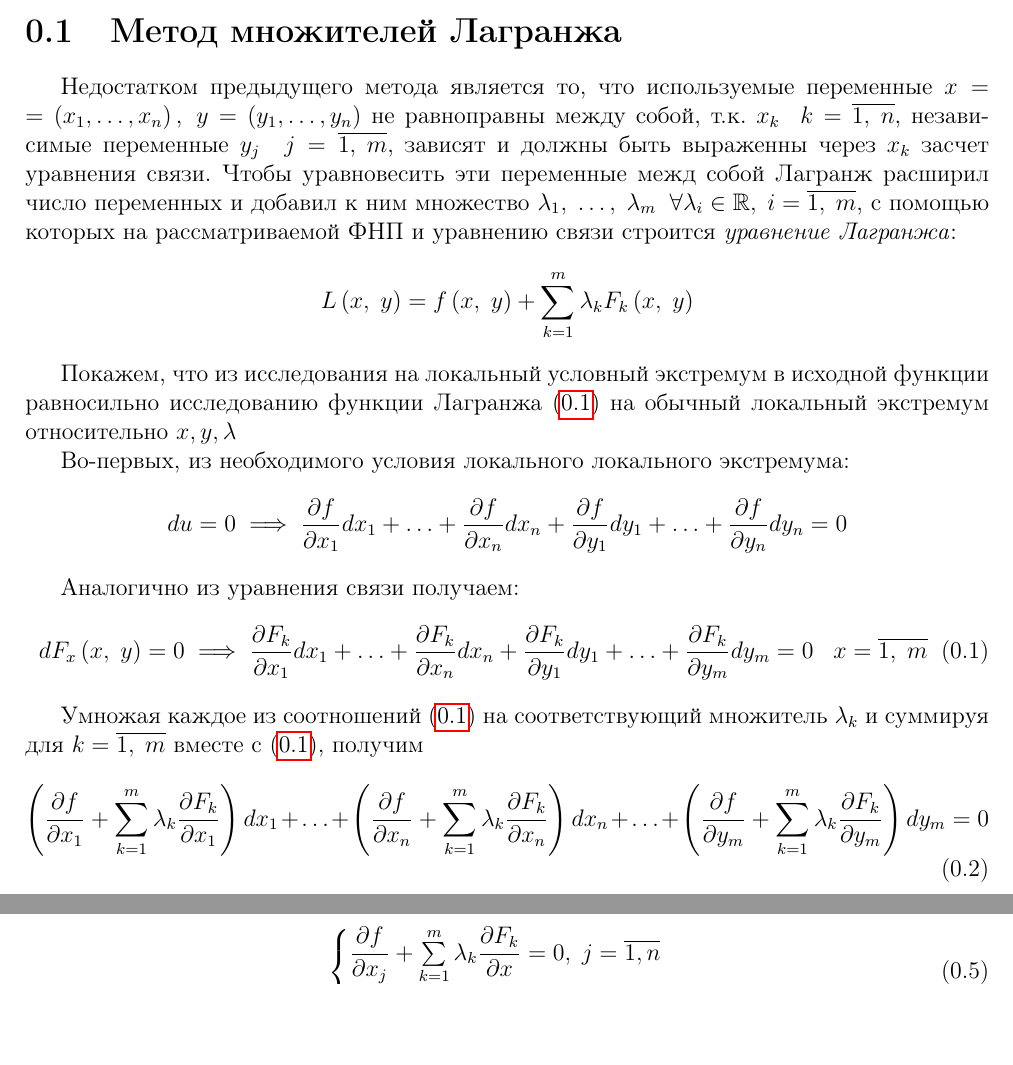
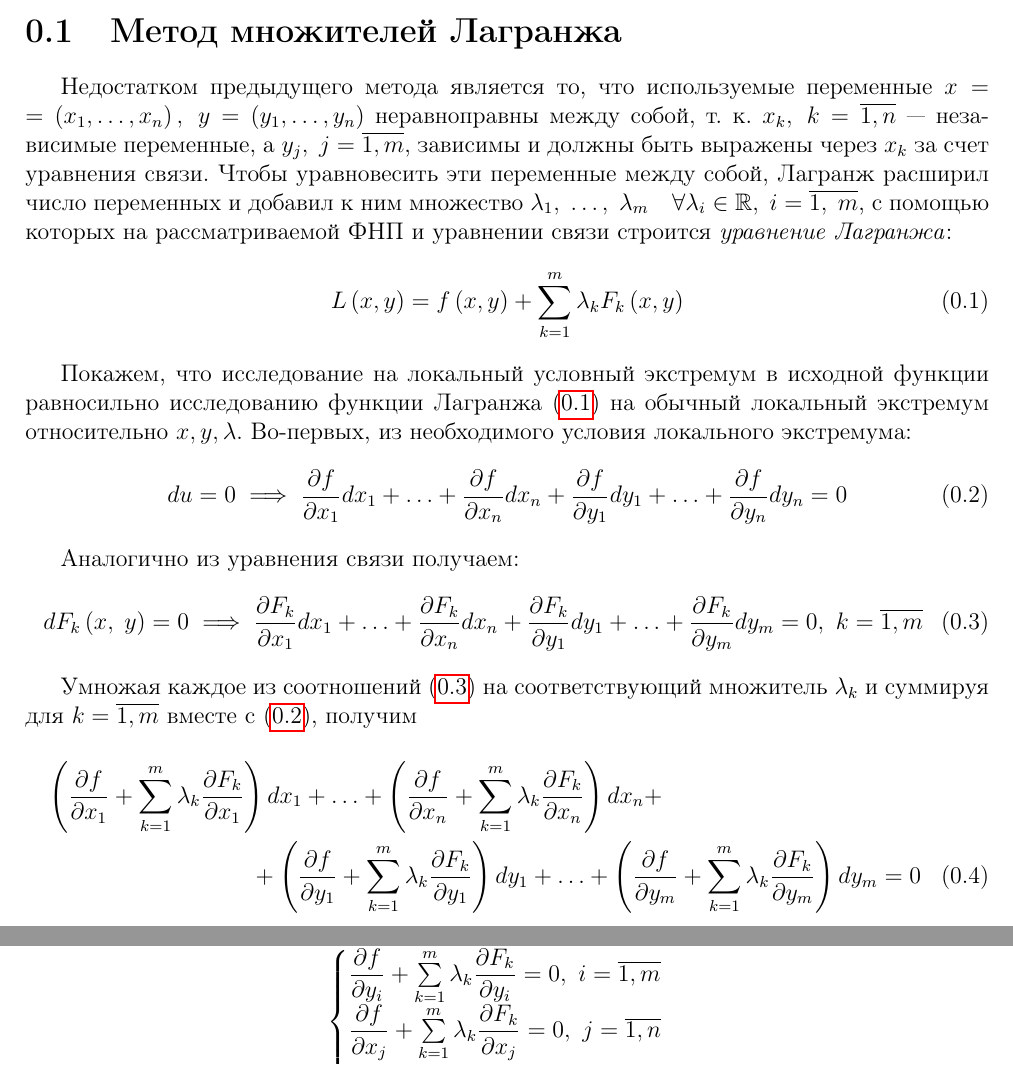
Before and after one commit to alex65536/bulatov-lectures, a LaTeX document (tex/chapter6/lec11.tex): two parts of pages 2 and 3 of 5, joined at a grey line, cut so that both start at the same text, the shorter picture padded with empty space. Compiled offline with pdfLaTeX.

Commit message:
All is fixed prior to "bad" place

```diff
--- a/tex/chapter6/lec11.tex
+++ b/tex/chapter6/lec11.tex
@@ -114,53 +114,56 @@
 
 	Недостатком предыдущего метода является то, что используемые переменные
 	$x = $ $=\left(x_1, \ldots, x_n\right), \; y = \left(y_1,\ldots, y_n\right)$
-	не равноправны между собой, т.к. $x_k \;\; k = \overline{1,\; n}$,
-	независимые переменные $y_j \;\; j = \overline{1,\; m}$, зависят и
-	должны быть выраженны через $x_k$ засчет уравнения связи.
-	Чтобы уравновесить эти переменные межд собой Лагранж расширил
+	неравноправны между собой, т.~к. $x_k,\ k = \overline{1, n}$~---
+	независимые переменные, а $y_j,\ j = \overline{1, m}$, зависимы и
+	должны быть выражены через $x_k$ за счет уравнения связи.
+	Чтобы уравновесить эти переменные между собой, Лагранж расширил
 	число переменных и добавил к ним множество
-	$\lambda_1,\; \ldots,\; \lambda_m \;\; \forall
-	\lambda_i \in \mathbb{R}, \; i = \overline{1,\; m}$,
-	с помощью которых на рассматриваемой ФНП и уравнению
+	$\lambda_1,\; \ldots,\; \lambda_m\quad \forall
+	\lambda_i \in \mathbb{R},\ i = \overline{1,\; m}$,
+	с помощью которых на рассматриваемой ФНП и уравнении
 	связи строится \emph{уравнение Лагранжа}:
-	\[
-	L\left(x, \; y\right) = f\left(x, \; y\right) + \sum\limits_{k = 1}^m
-	\lambda_k F_k\left(x, \; y\right) \label{lec11.1:8}
-	\]
+	\begin{equation}
+	L\left(x, y\right) = f\left(x, y\right) + \sum\limits_{k = 1}^m
+	\lambda_k F_k\left(x, y\right) \label{lec11.1:8}
+	\end{equation}
 
 
-	Покажем, что из исследования на локальный условный экстремум в исходной
+	Покажем, что исследование на локальный условный экстремум в исходной
 	функции равносильно исследованию функции Лагранжа
-	\eqref{lec11.1:8} на обычный локальный экстремум относительно $x, y,\lambda$
-
-	Во-первых, из необходимого условия локального локального экстремума:
-	\[
+	\eqref{lec11.1:8} на обычный локальный экстремум относительно $x, y,\lambda$.
+	Во-первых, из необходимого условия локального экстремума:
+	\begin{equation}
 	du = 0 \implies \dfrac{\partial f}{\partial x_1} dx_1 + \ldots +
 	\dfrac{\partial f}{\partial x_n} dx_n + \dfrac{\partial f}{\partial y_1}dy_1
 	 + \ldots + \dfrac{\partial f}{\partial y_n} dy_n = 0 \label{lec11.1:9}
-	\]
+	\end{equation}
 
 	Аналогично из уравнения связи получаем:
 	\begin{equation}
-	dF_x\left(x, \; y\right) = 0 \implies \dfrac{\partial
+	dF_k\left(x, \; y\right) = 0 \implies \dfrac{\partial
 	F_k}{\partial x_1}dx_1 +
 	\ldots + \dfrac{\partial F_k}{\partial x_n}dx_n +
 	\dfrac{\partial F_k}{\partial y_1}dy_1 + \ldots +
-	\dfrac{\partial F_k}{\partial y_m}dy_m = 0 \;\;\; x = \overline{1, \; m}
+	\dfrac{\partial F_k}{\partial y_m}dy_m = 0,\ k = \overline{1, m}
 	\label{lec11.1:10}
 	\end{equation}
 
 	Умножая каждое из соотношений \eqref{lec11.1:10} на соответствующий множитель
-	$\lambda_k$ и суммируя для $k = \overline{1,\;m}$
+	$\lambda_k$ и суммируя для $k = \overline{1, m}$
 	вместе с \eqref{lec11.1:9}, получим
-	\begin{equation}
+	\begin{multline}
 	\left(\dfrac{\partial f}{\partial x_1} + \sum\limits_{k
 	= 1}^m \lambda_k \dfrac{\partial F_k}{\partial x_1}
 	\right)dx_1 + \ldots + \left(\dfrac{\partial f}
 	{\partial x_n} + \sum\limits_{k = 1}^m \lambda_k
-	\dfrac{\partial F_k}{\partial x_n} \right)dx_n + \ldots
+	\dfrac{\partial F_k}{\partial x_n} \right)dx_n + \\ +
+	\left(\dfrac{\partial f}{\partial y_1} +
+	\sum\limits_{k = 1}^m \lambda_k \dfrac{\partial F_k}
+	{\partial y_1} \right)dy_1 +
+	\ldots
 	+ \left(\dfrac{\partial f}{\partial y_m} +
 	\sum\limits_{k = 1}^m \lambda_k \dfrac{\partial F_k}
 	{\partial y_m} \right)dy_m = 0 \label{lec11.1:11}
-	\end{equation}
+	\end{multline}
 
@@ -217,8 +217,11 @@
-	\begin{equation}
-	\label{lec11.1:15}
+	\eqref{lec_10.num_1}
+	из $ \left( n + 2m \right) $ уравнений
+	% здесь непонятно, как правильно
+	\[
 	\begin{cases}
+	\dfrac{\partial f}{\partial y_i} + \sum\limits_{k = 1}^m \lambda_k
+	\dfrac{\partial F_k}{\partial y_i} = 0,\ i = \overline{1,m} \\
 	\dfrac{\partial f }{\partial x_j} + \sum\limits_{k=1}^{m}
-	\lambda_k \dfrac{\partial F_k }{\partial x} = 0,\; j = \overline{1, n}\\
+	\lambda_k \dfrac{\partial F_k }{\partial x_j} = 0,\ j = \overline{1, n}\\
 	F_k\left( x, y \right) = 0,\; k = \overline{1, m}
 	\end{cases}
-	\end{equation}
```
Also changed, not shown: tex/chapter6/lec11.tex (53 more changed lines).
